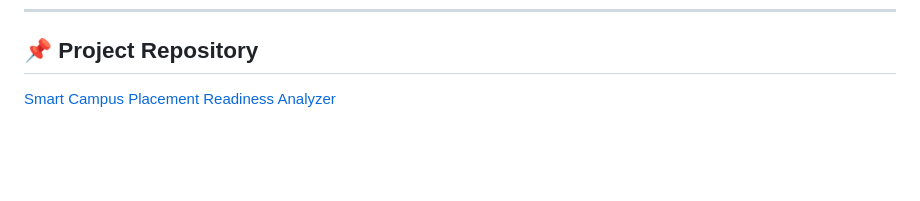
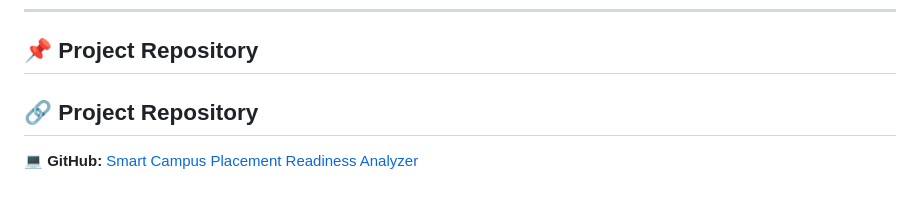
Before and after one commit to akshayaailla/placement-readiness-analyzer, a Markdown page: README.md, the part around the change. GitHub-like rendering; blank space fills up the shorter version.

Commit message:
Update project README
Updated project repository section with GitHub link.

```diff
--- a/README.md
+++ b/README.md
@@ -432,4 +432,6 @@ JNTUH, Hyderabad
 
 ## 📌 Project Repository
 
-[Smart Campus Placement Readiness Analyzer](https://github.com/akshayaa111a/placement-readiness-analyzer)
+## 🔗 Project Repository
+
+💻 **GitHub:** [Smart Campus Placement Readiness Analyzer](https://github.com/akshayaa111a/placement-readiness-analyzer)
```
